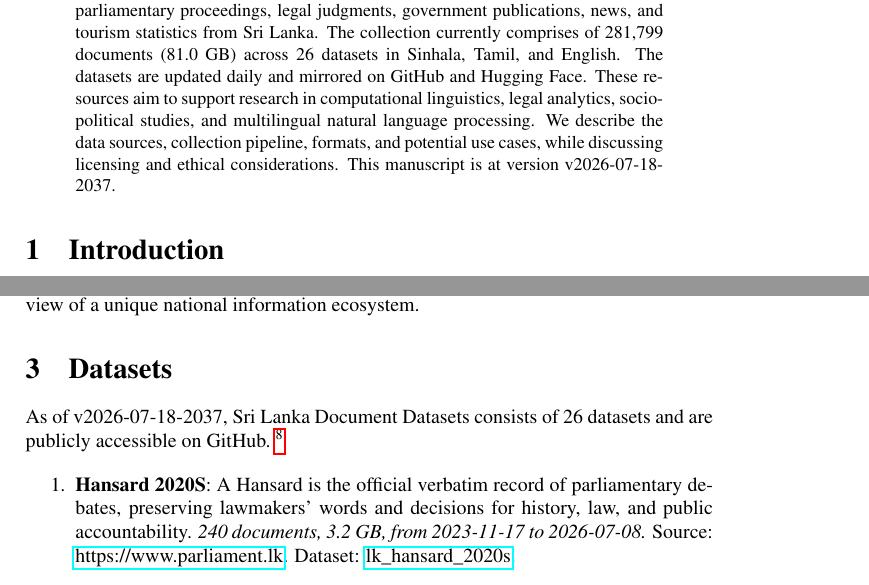
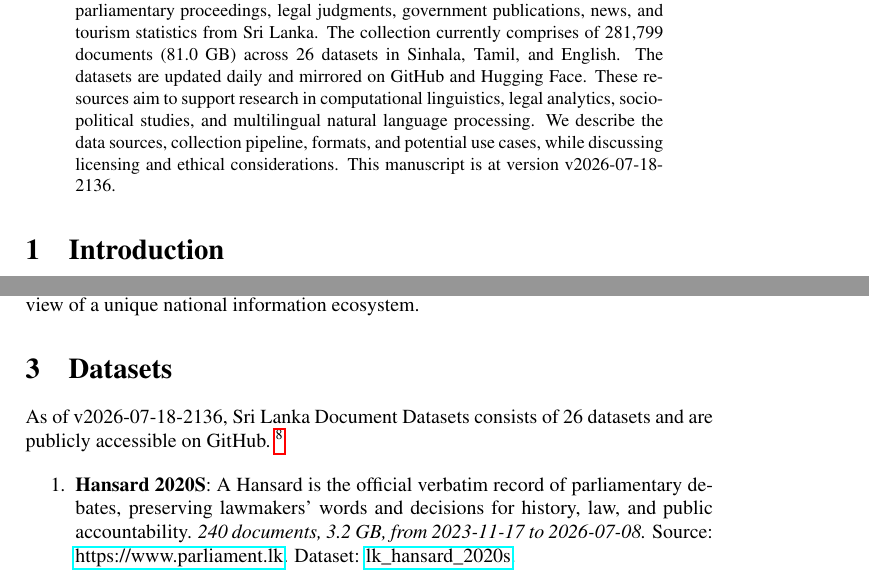
Before and after one commit to nuuuwan/lk_datasets, a LaTeX paper (latex/lk_datasets.tex): two parts of pages 1 and 2 of 7, joined at a grey line, cut so that both start at the same text. Compiled offline with pdfLaTeX; a LaTeX package or settings file that is missing is left out.

Commit message:
🤖 [build.yml] 2026-07-18-1606

```diff
--- a/latex/lk_datasets.tex
+++ b/latex/lk_datasets.tex
@@ -16,7 +16,7 @@
 \normalsize%
 \maketitle%
 \begin{abstract}%
-We present a collection of open, machine-readable document datasets covering parliamentary proceedings, legal judgments, government publications, news, and tourism statistics from Sri Lanka. The collection currently comprises of  281,799  documents (81.0 GB) across 26  datasets in Sinhala, Tamil, and English. The datasets are updated daily and mirrored on GitHub and Hugging Face. These resources aim to support research in computational linguistics, legal analytics, socio-political studies, and multilingual natural language processing. We describe the data sources, collection pipeline, formats, and potential use cases, while discussing licensing and ethical considerations. This manuscript is at version v2026-07-18-2037.%
+We present a collection of open, machine-readable document datasets covering parliamentary proceedings, legal judgments, government publications, news, and tourism statistics from Sri Lanka. The collection currently comprises of  281,799  documents (81.0 GB) across 26  datasets in Sinhala, Tamil, and English. The datasets are updated daily and mirrored on GitHub and Hugging Face. These resources aim to support research in computational linguistics, legal analytics, socio-political studies, and multilingual natural language processing. We describe the data sources, collection pipeline, formats, and potential use cases, while discussing licensing and ethical considerations. This manuscript is at version v2026-07-18-2136.%
 
 %
 \end{abstract}%
@@ -86,7 +86,7 @@ The Sri Lanka Document Datasets aim to fill this gap by aggregating diverse sour
 %
 \section{Datasets}%
 \label{sec:Datasets}%
-As of v2026-07-18-2037, Sri Lanka Document Datasets
+As of v2026-07-18-2136, Sri Lanka Document Datasets
   consists of 26 datasets
  and are publicly accessible on GitHub.%
 ~%
```
Also changed, not shown: README.md, latex/lk_datasets.pdf.
